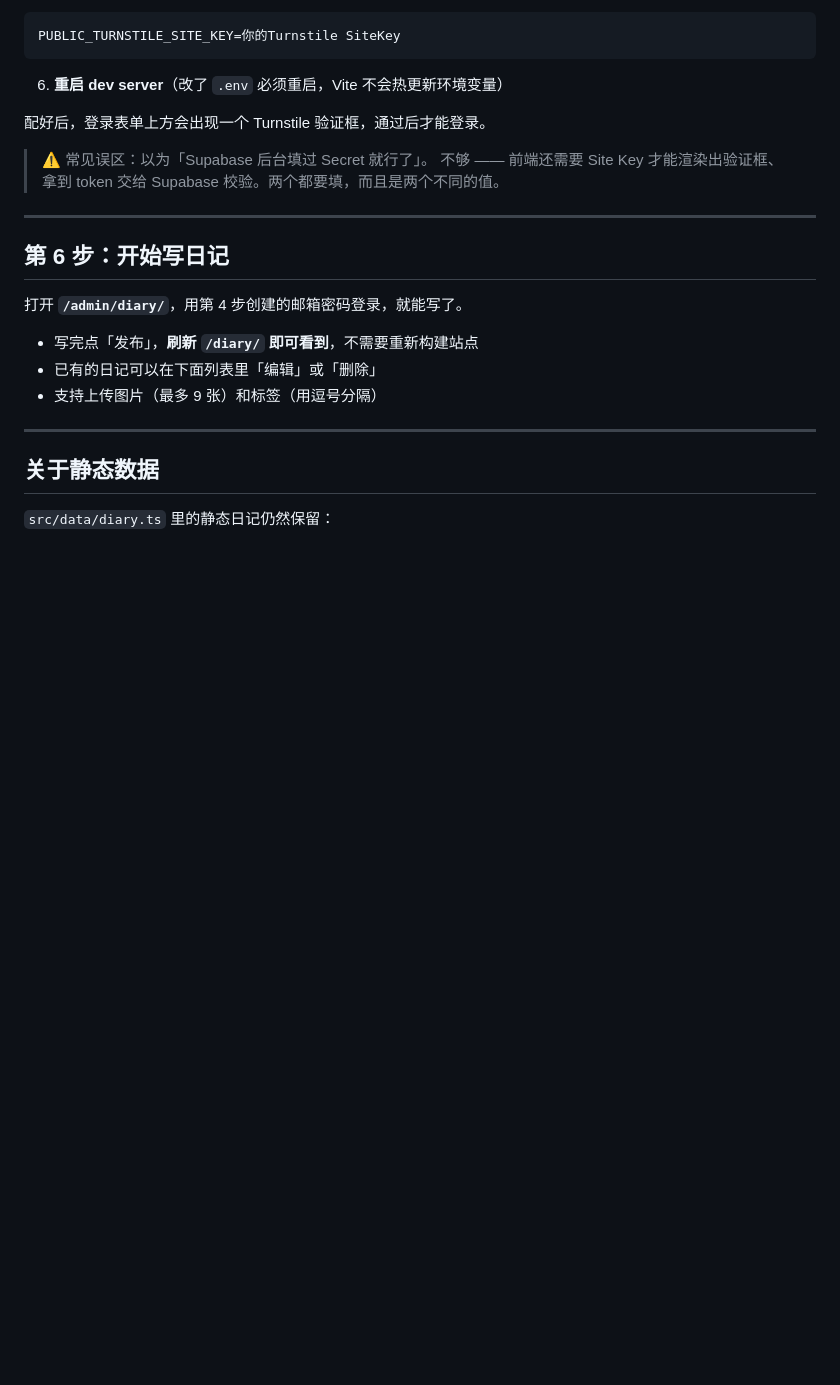
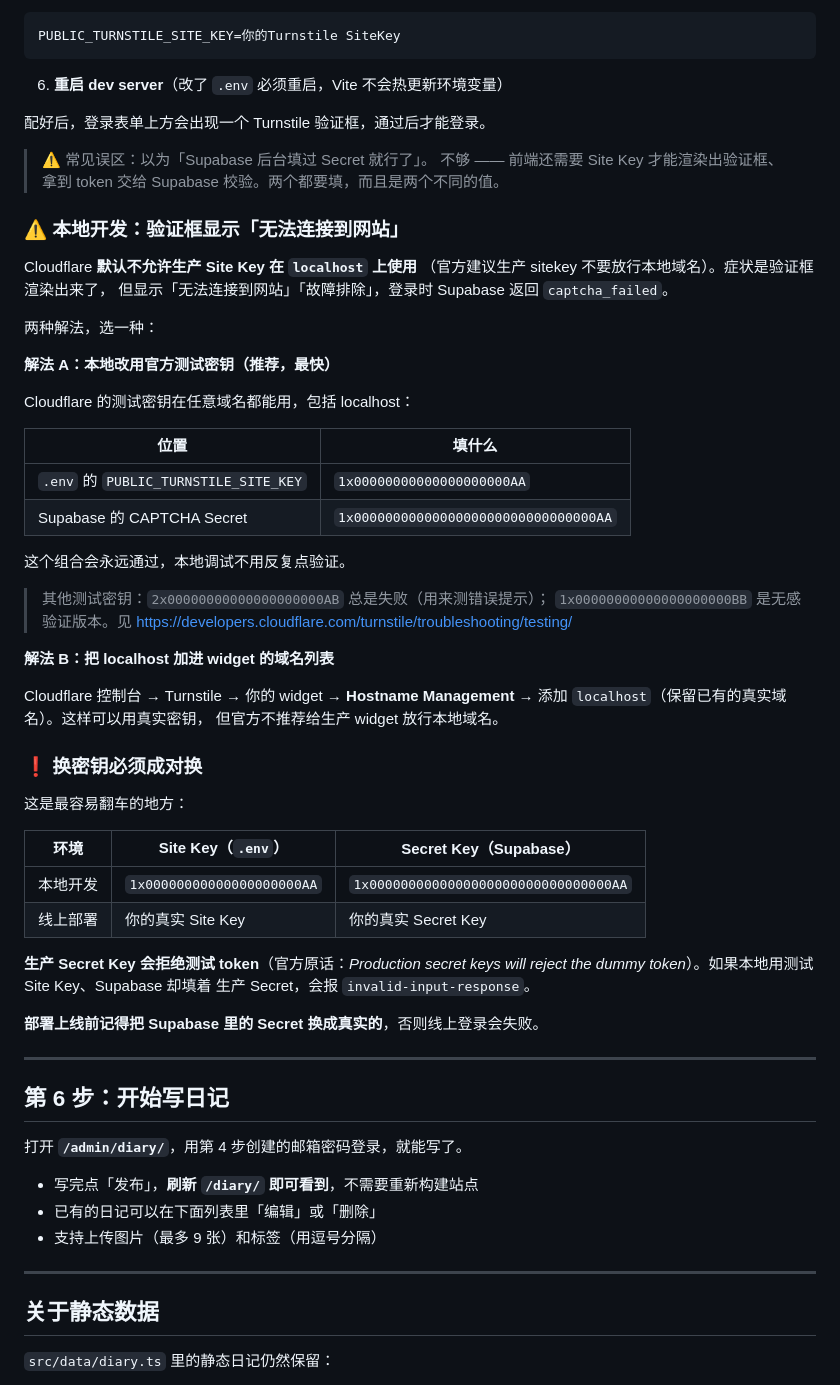
Before and after one commit to HUANXIANG1161/blog_web, a Markdown page: docs/DIARY.md, the part around the change. GitHub-like rendering; blank space fills up the shorter version.

Commit message:
docs: 补充 Turnstile 在 localhost 上不可用的说明与解法
Cloudflare 默认不允许生产 Site Key 在 localhost 使用，症状是验证框
渲染出来但显示「无法连接到网站」，登录时 Supabase 返回 captcha_failed
（对应错误码 110200 Domain not authorized / 200500 Iframe load error）。

文档补上两种解法：
- 本地改用官方测试密钥 1x00000000000000000000AA（任意域名可用）
- 或把 localhost 加进 widget 的 Hostname Management

并强调 Site Key 与 Secret Key 必须成对切换：
生产 Secret 会拒绝测试 token，本地用测试 key 而 Supabase 填生产
Secret 会报 invalid-input-response，部署前务必换回真实密钥。

```diff
--- a/docs/DIARY.md
+++ b/docs/DIARY.md
@@ -188,6 +188,50 @@ PUBLIC_TURNSTILE_SITE_KEY=你的Turnstile SiteKey
 > 不够 —— 前端还需要 Site Key 才能渲染出验证框、
 > 拿到 token 交给 Supabase 校验。两个都要填，而且是两个不同的值。
 
+### ⚠️ 本地开发：验证框显示「无法连接到网站」
+
+Cloudflare **默认不允许生产 Site Key 在 `localhost` 上使用**
+（官方建议生产 sitekey 不要放行本地域名）。症状是验证框渲染出来了，
+但显示「无法连接到网站」「故障排除」，登录时 Supabase 返回 `captcha_failed`。
+
+两种解法，选一种：
+
+**解法 A：本地改用官方测试密钥（推荐，最快）**
+
+Cloudflare 的测试密钥在任意域名都能用，包括 localhost：
+
+| 位置 | 填什么 |
+| --- | --- |
+| `.env` 的 `PUBLIC_TURNSTILE_SITE_KEY` | `1x00000000000000000000AA` |
+| Supabase 的 CAPTCHA Secret | `1x0000000000000000000000000000000AA` |
+
+这个组合会永远通过，本地调试不用反复点验证。
+
+> 其他测试密钥：`2x00000000000000000000AB` 总是失败（用来测错误提示）；
+> `1x00000000000000000000BB` 是无感验证版本。见
+> https://developers.cloudflare.com/turnstile/troubleshooting/testing/
+
+**解法 B：把 localhost 加进 widget 的域名列表**
+
+Cloudflare 控制台 → Turnstile → 你的 widget → **Hostname Management**
+→ 添加 `localhost`（保留已有的真实域名）。这样可以用真实密钥，
+但官方不推荐给生产 widget 放行本地域名。
+
+### ❗ 换密钥必须成对换
+
+这是最容易翻车的地方：
+
+| 环境 | Site Key（`.env`） | Secret Key（Supabase） |
+| --- | --- | --- |
+| 本地开发 | `1x00000000000000000000AA` | `1x0000000000000000000000000000000AA` |
+| 线上部署 | 你的真实 Site Key | 你的真实 Secret Key |
+
+**生产 Secret Key 会拒绝测试 token**（官方原话：*Production secret keys
+will reject the dummy token*）。如果本地用测试 Site Key、Supabase 却填着
+生产 Secret，会报 `invalid-input-response`。
+
+**部署上线前记得把 Supabase 里的 Secret 换成真实的**，否则线上登录会失败。
+
 ---
 
 ## 第 6 步：开始写日记
```
